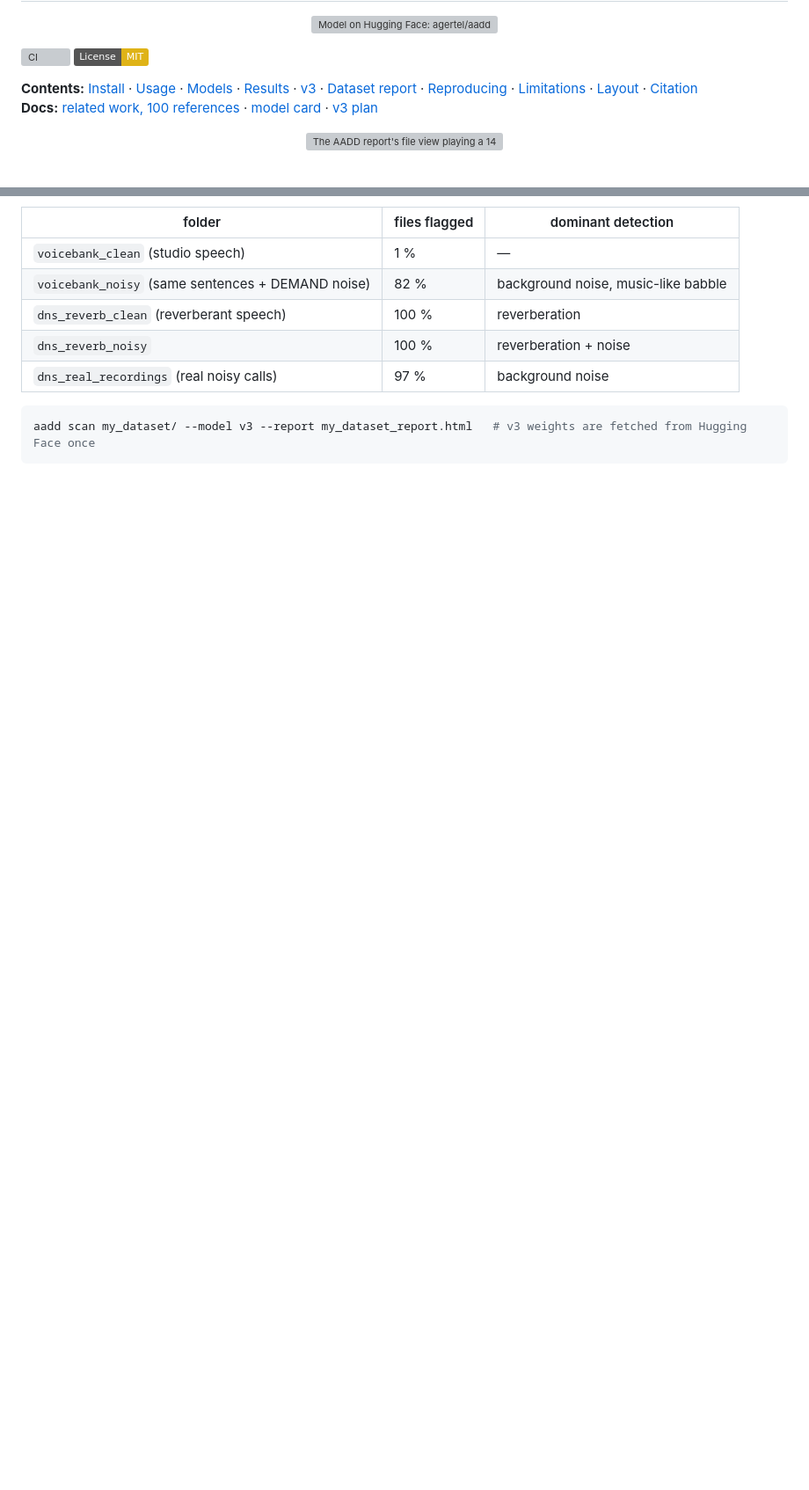
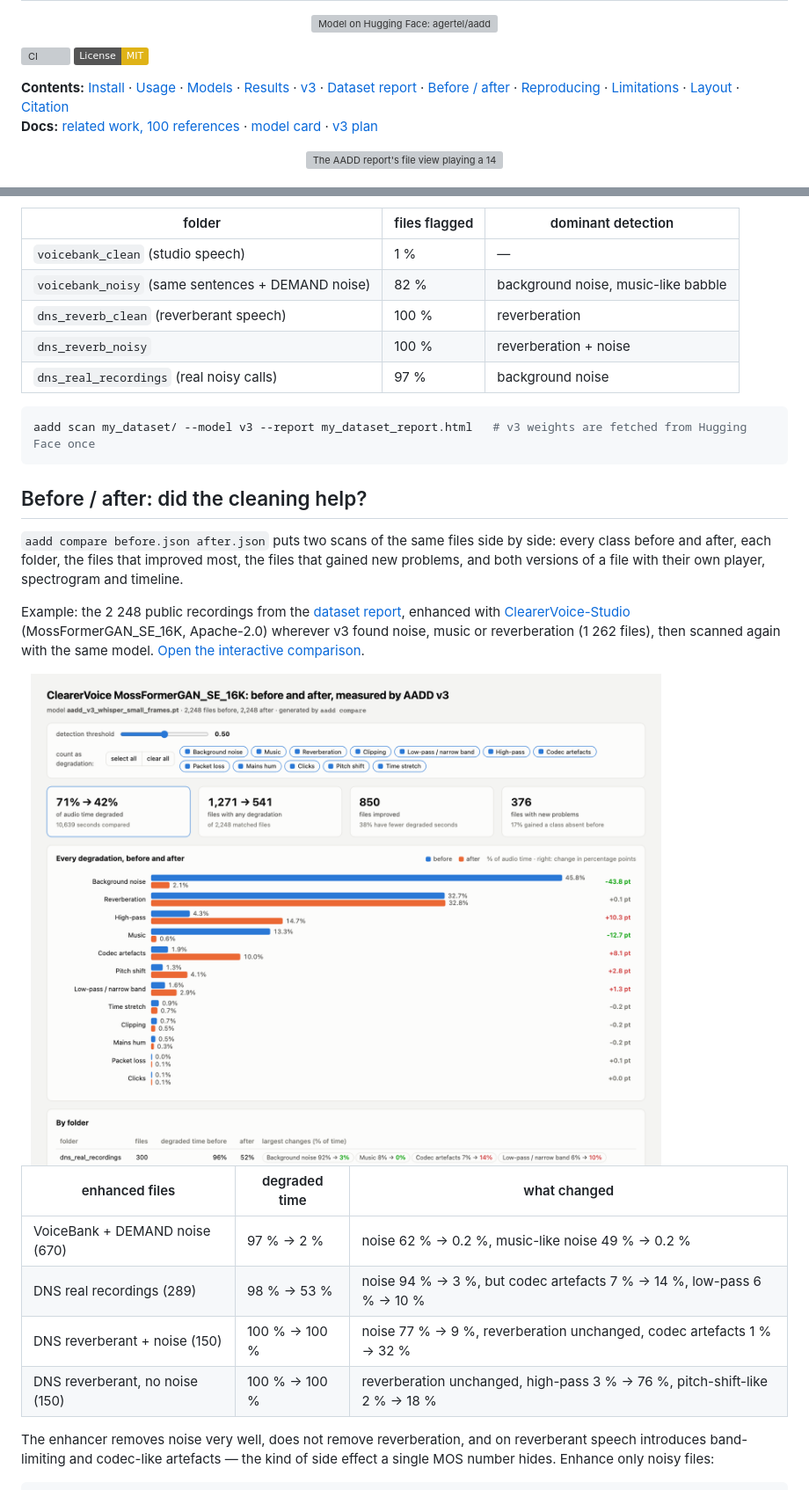
Before and after one commit to gertelrina/aadd, a Markdown page: README.md, 2 parts joined by grey strips. Shown at 88% size. GitHub-like rendering; pictures changed too: docs/img/compare_light.png (added); badges without logos; blank space fills up the shorter version; grey boxes are pictures that could not be loaded.

````diff
--- a/README.md
+++ b/README.md
@@ -12,7 +12,7 @@
 [![CI](https://github.com/gertelrina/aadd/actions/workflows/ci.yml/badge.svg)](https://github.com/gertelrina/aadd/actions/workflows/ci.yml)
 [![License: MIT](https://img.shields.io/badge/License-MIT-yellow.svg)](LICENSE)
 
-**Contents:** [Install](#install) · [Usage](#usage) · [Models](#models) · [Results](#results) · [v3](#v3-what-it-builds-on) · [Dataset report](#dataset-report) · [Reproducing](#reproducing--training-on-your-own-data) · [Limitations](#limitations) · [Layout](#repository-layout) · [Citation](#citation)
+**Contents:** [Install](#install) · [Usage](#usage) · [Models](#models) · [Results](#results) · [v3](#v3-what-it-builds-on) · [Dataset report](#dataset-report) · [Before / after](#before--after-did-the-cleaning-help) · [Reproducing](#reproducing--training-on-your-own-data) · [Limitations](#limitations) · [Layout](#repository-layout) · [Citation](#citation)
 **Docs:** [related work, 100 references](docs/related_work.md) · [model card](docs/model_card.md) · [v3 plan](docs/v3_plan.md)
 
 <p align="center">
@@ -114,3 +114,33 @@ disk (`--audio path`, the default).
 ```bash
 aadd scan my_dataset/ --model v3 --report my_dataset_report.html   # v3 weights are fetched from Hugging Face once
 ```
+
+## Before / after: did the cleaning help?
+
+`aadd compare before.json after.json` puts two scans of the same files side by
+side: every class before and after, each folder, the files that improved most,
+the files that gained new problems, and both versions of a file with their own
+player, spectrogram and timeline.
+
+Example: the 2 248 public recordings from the [dataset report](#dataset-report),
+enhanced with [ClearerVoice-Studio](https://github.com/modelscope/ClearerVoice-Studio)
+(MossFormerGAN_SE_16K, Apache-2.0) wherever v3 found noise, music or
+reverberation (1 262 files), then scanned again with the same model.
+[Open the interactive comparison](https://htmlpreview.github.io/?https://github.com/gertelrina/aadd/blob/main/docs/examples/compare_clearervoice.html).
+
+<picture>
+  <source media="(prefers-color-scheme: dark)" srcset="docs/img/compare_dark.png">
+  <img src="docs/img/compare_light.png" width="860" alt="aadd compare: degraded time 71% to 42%, per-class before/after bars">
+</picture>
+
+| enhanced files | degraded time | what changed |
+|---|---|---|
+| VoiceBank + DEMAND noise (670) | 97 % → 2 % | noise 62 % → 0.2 %, music-like noise 49 % → 0.2 % |
+| DNS real recordings (289) | 98 % → 53 % | noise 94 % → 3 %, but codec artefacts 7 % → 14 %, low-pass 6 % → 10 % |
+| DNS reverberant + noise (150) | 100 % → 100 % | noise 77 % → 9 %, reverberation unchanged, codec artefacts 1 % → 32 % |
+| DNS reverberant, no noise (150) | 100 % → 100 % | reverberation unchanged, high-pass 3 % → 76 %, pitch-shift-like 2 % → 18 % |
+
+The enhancer removes noise very well, does not remove reverberation, and on
+reverberant speech introduces band-limiting and codec-like artefacts — the kind
+of side effect a single MOS number hides. Enhance only noisy files:
+
````
Also changed, not shown: other parts of README.md (+15 -0 lines), docs/img/compare_dark.png (added), docs/img/compare_pair_dark.png (added), docs/img/compare_pair_light.png (added), 15 other files.
